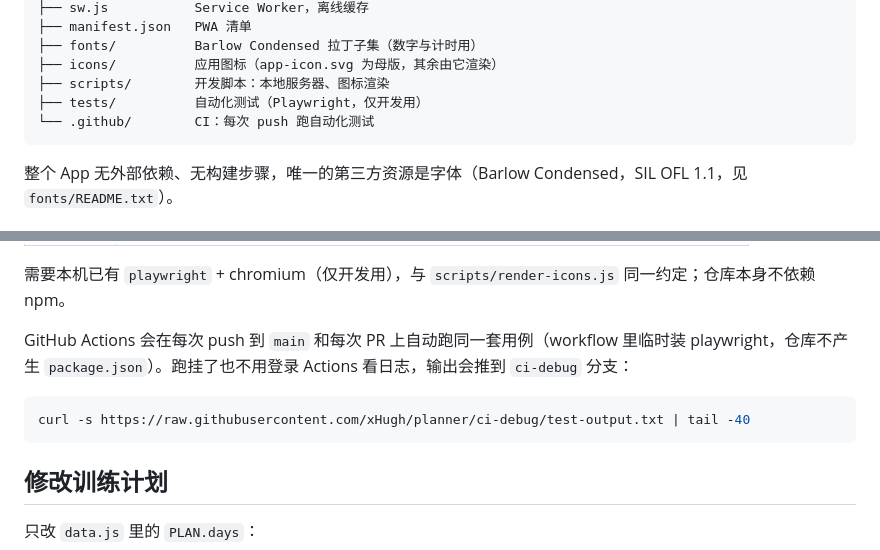
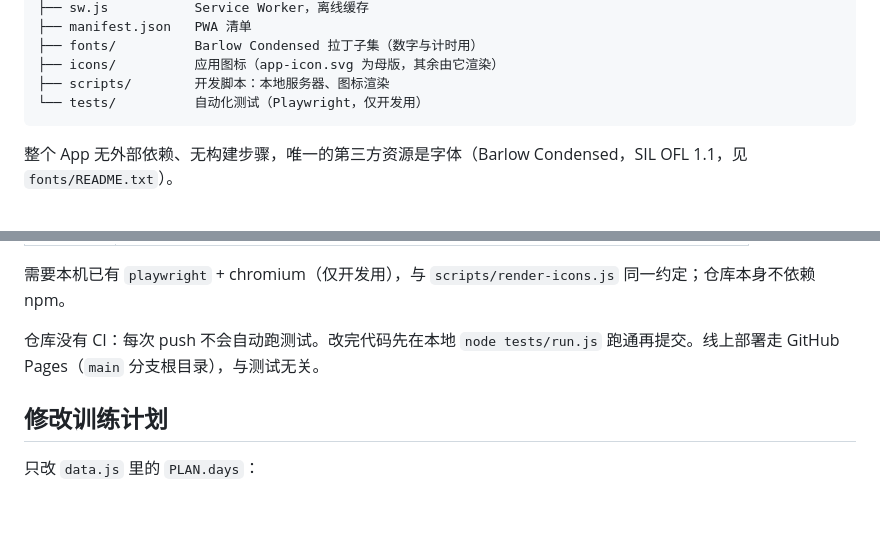
Before and after one commit to xHugh/planner, a Markdown page: README.md, 2 parts joined by grey strips. GitHub-like rendering; blank space fills up the shorter version.

````diff
--- a/README.md
+++ b/README.md
@@ -67,8 +67,7 @@ gym-pwa/
 ├── fonts/          Barlow Condensed 拉丁子集（数字与计时用）
 ├── icons/          应用图标（app-icon.svg 为母版，其余由它渲染）
 ├── scripts/        开发脚本：本地服务器、图标渲染
-├── tests/          自动化测试（Playwright，仅开发用）
-└── .github/        CI：每次 push 跑自动化测试
+└── tests/          自动化测试（Playwright，仅开发用）
 ```
 
 整个 App 无外部依赖、无构建步骤，唯一的第三方资源是字体（Barlow Condensed，SIL OFL 1.1，见 `fonts/README.txt`）。
@@ -94,11 +93,7 @@ node tests/run.js flow     # 只跑名字含 "flow" 的用例
 
 需要本机已有 `playwright` + chromium（仅开发用），与 `scripts/render-icons.js` 同一约定；仓库本身不依赖 npm。
 
-GitHub Actions 会在每次 push 到 `main` 和每次 PR 上自动跑同一套用例（workflow 里临时装 playwright，仓库不产生 `package.json`）。跑挂了也不用登录 Actions 看日志，输出会推到 `ci-debug` 分支：
-
-```bash
-curl -s https://raw.githubusercontent.com/xHugh/planner/ci-debug/test-output.txt | tail -40
-```
+仓库没有 CI：每次 push 不会自动跑测试。改完代码先在本地 `node tests/run.js` 跑通再提交。线上部署走 GitHub Pages（`main` 分支根目录），与测试无关。
 
 ## 修改训练计划
 
````
Also changed, not shown: AGENTS.md (+3 -3 lines).
